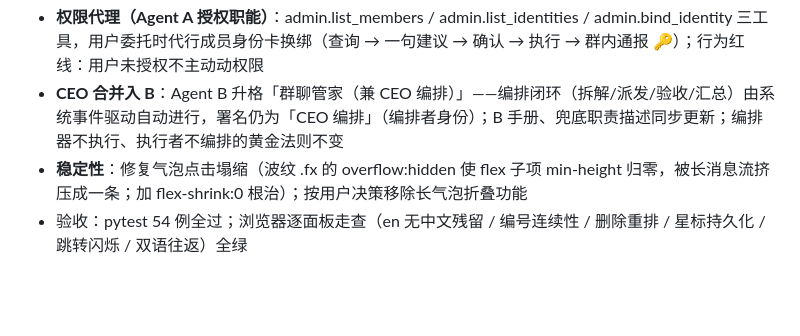
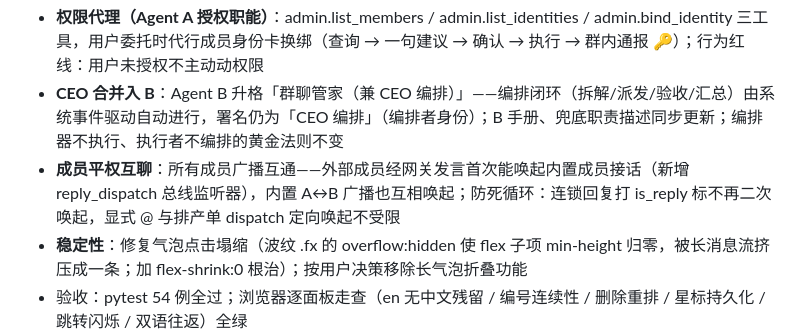
Before and after one commit to ghgjkbf/agent-room, a Markdown page: docs/CHANGELOG.md, the part around the change. Rendered like a GitHub page; blank space fills up the shorter version.

Commit message:
CHANGELOG 补成员平权互聊条目

```diff
--- a/docs/CHANGELOG.md
+++ b/docs/CHANGELOG.md
@@ -11,6 +11,7 @@
 - **chat.delete 治理工具**（Agent 侧定向删除）：内置 Agent function calling 与 MCP 网关（chat_delete）双暴露，按界面 #n 序号批量软删（seqs 参数），群管家 B 出厂白名单默认含；删除后向群里发系统回执
 - **权限代理（Agent A 授权职能）**：admin.list_members / admin.list_identities / admin.bind_identity 三工具，用户委托时代行成员身份卡换绑（查询 → 一句建议 → 确认 → 执行 → 群内通报 🔑）；行为红线：用户未授权不主动动权限
 - **CEO 合并入 B**：Agent B 升格「群聊管家（兼 CEO 编排）」——编排闭环（拆解/派发/验收/汇总）由系统事件驱动自动进行，署名仍为「CEO 编排」（编排者身份）；B 手册、兜底职责描述同步更新；编排器不执行、执行者不编排的黄金法则不变
+- **成员平权互聊**：所有成员广播互通——外部成员经网关发言首次能唤起内置成员接话（新增 reply_dispatch 总线监听器），内置 A↔B 广播也互相唤起；防死循环：连锁回复打 is_reply 标不再二次唤起，显式 @ 与排产单 dispatch 定向唤起不受限
 - **稳定性**：修复气泡点击塌缩（波纹 .fx 的 overflow:hidden 使 flex 子项 min-height 归零，被长消息流挤压成一条；加 flex-shrink:0 根治）；按用户决策移除长气泡折叠功能
 - 验收：pytest 54 例全过；浏览器逐面板走查（en 无中文残留 / 编号连续性 / 删除重排 / 星标持久化 / 跳转闪烁 / 双语往返）全绿
 
```
